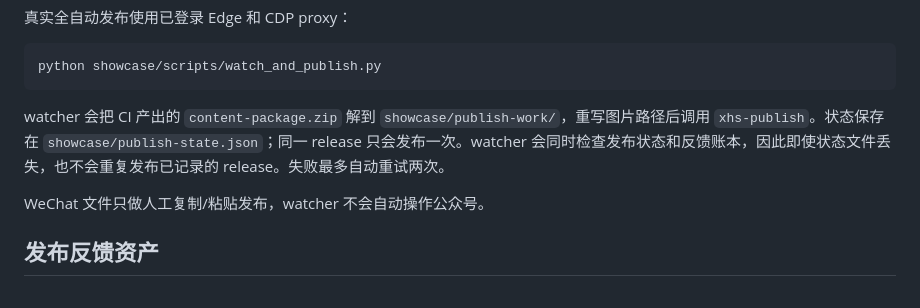
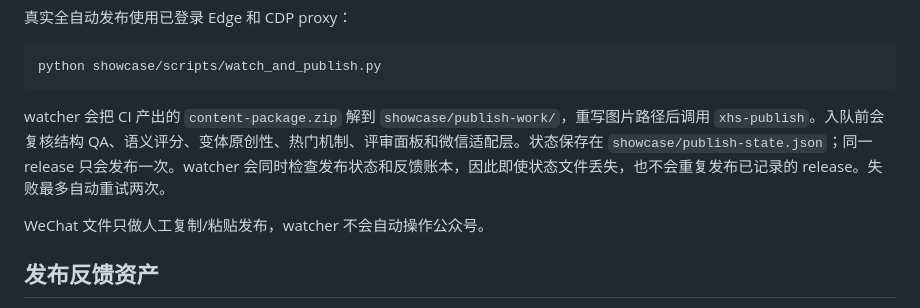
Before and after one commit to Natsummerance/readMD, a Markdown page: showcase/README.md, the part around the change. Rendered like a GitHub page.

Commit message:
docs(showcase): describe publish adapter gates

````diff
--- a/showcase/README.md
+++ b/showcase/README.md
@@ -43,7 +43,7 @@ python showcase/scripts/watch_and_publish.py --once --draft
 python showcase/scripts/watch_and_publish.py
 ```
 
-watcher 会把 CI 产出的 `content-package.zip` 解到 `showcase/publish-work/`，重写图片路径后调用 `xhs-publish`。状态保存在 `showcase/publish-state.json`；同一 release 只会发布一次。watcher 会同时检查发布状态和反馈账本，因此即使状态文件丢失，也不会重复发布已记录的 release。失败最多自动重试两次。
+watcher 会把 CI 产出的 `content-package.zip` 解到 `showcase/publish-work/`，重写图片路径后调用 `xhs-publish`。入队前会复核结构 QA、语义评分、变体原创性、热门机制、评审面板和微信适配层。状态保存在 `showcase/publish-state.json`；同一 release 只会发布一次。watcher 会同时检查发布状态和反馈账本，因此即使状态文件丢失，也不会重复发布已记录的 release。失败最多自动重试两次。
 
 WeChat 文件只做人工复制/粘贴发布，watcher 不会自动操作公众号。
 
````
